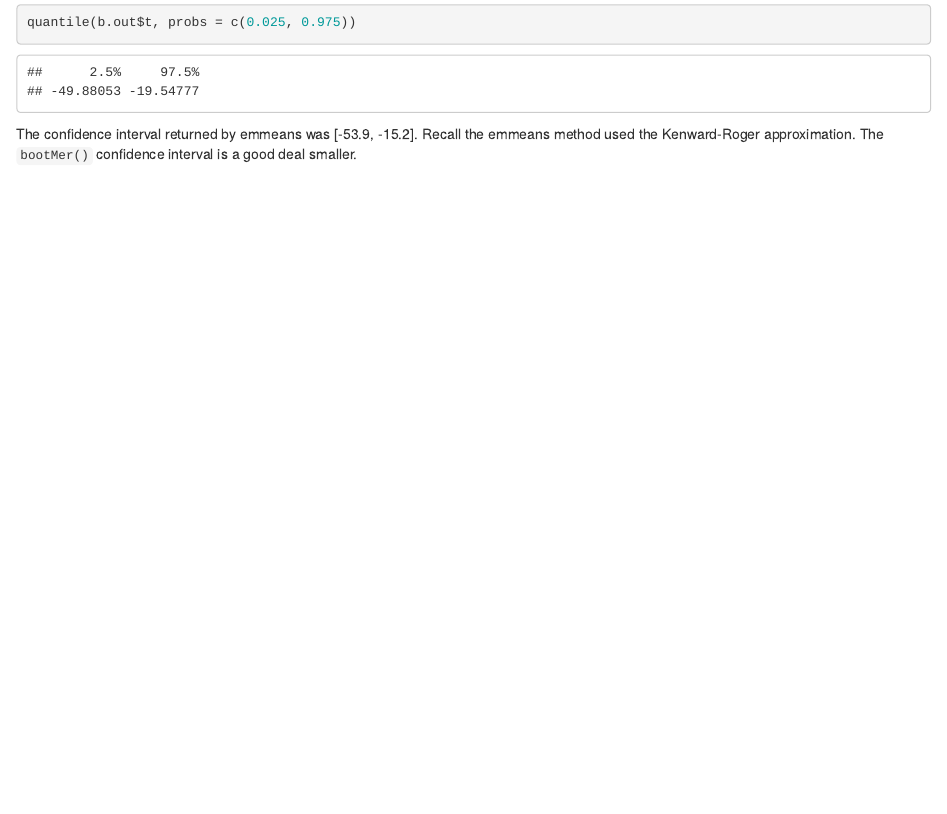
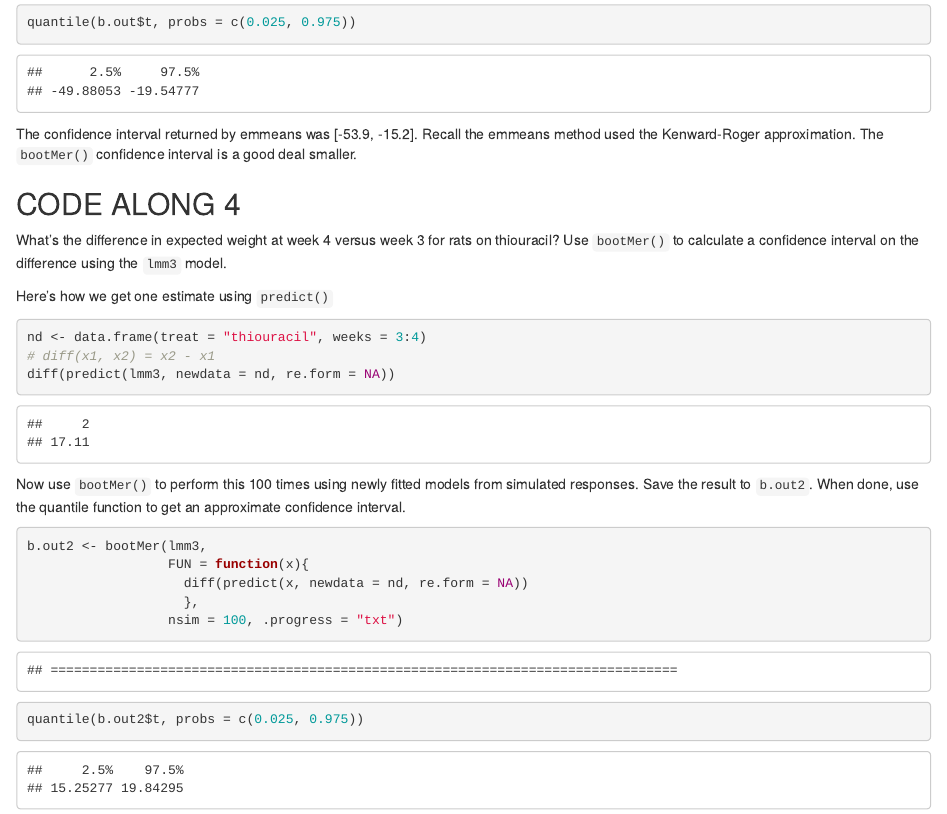
Before and after one commit to clayford/mixeff_modeling_with_r, an R Markdown document (mixef_modeling_with_R.Rmd): the page in a window 1100 px wide, from 6670 px down. Rendered offline with R 4.5, knitr and Pandoc, with nearby package versions; some code elsewhere in the file could not run offline.

Commit message:
add code along 4

````diff
--- a/mixef_modeling_with_R.Rmd
+++ b/mixef_modeling_with_R.Rmd
@@ -576,3 +576,29 @@ quantile(b.out$t, probs = c(0.025, 0.975))
 ```
 
 The confidence interval returned by emmeans was [-53.9, -15.2]. Recall the emmeans method used the Kenward-Roger approximation. The `bootMer()` confidence interval is a good deal smaller.
+
+## CODE ALONG 4
+
+What's the difference in expected weight at week 4 versus week 3 for rats on thiouracil? Use `bootMer()` to calculate a confidence interval on the difference using the `lmm3` model.
+
+Here's how we get one estimate using `predict()`
+
+```{r}
+nd <- data.frame(treat = "thiouracil", weeks = 3:4)
+# diff(x1, x2) = x2 - x1
+diff(predict(lmm3, newdata = nd, re.form = NA))
+```
+
+Now use `bootMer()` to perform this 100 times using newly fitted models from simulated responses. Save the result to `b.out2`. When done, use the quantile function to get an approximate confidence interval.
+
+```{r}
+b.out2 <- bootMer(lmm3,
+                  FUN = function(x){
+                    diff(predict(x, newdata = nd, re.form = NA))
+                    },
+                  nsim = 100, .progress = "txt")
+```
+
+```{r}
+quantile(b.out2$t, probs = c(0.025, 0.975))
+```
````
Also changed, not shown: mixef_modeling_with_R.nb.html.
